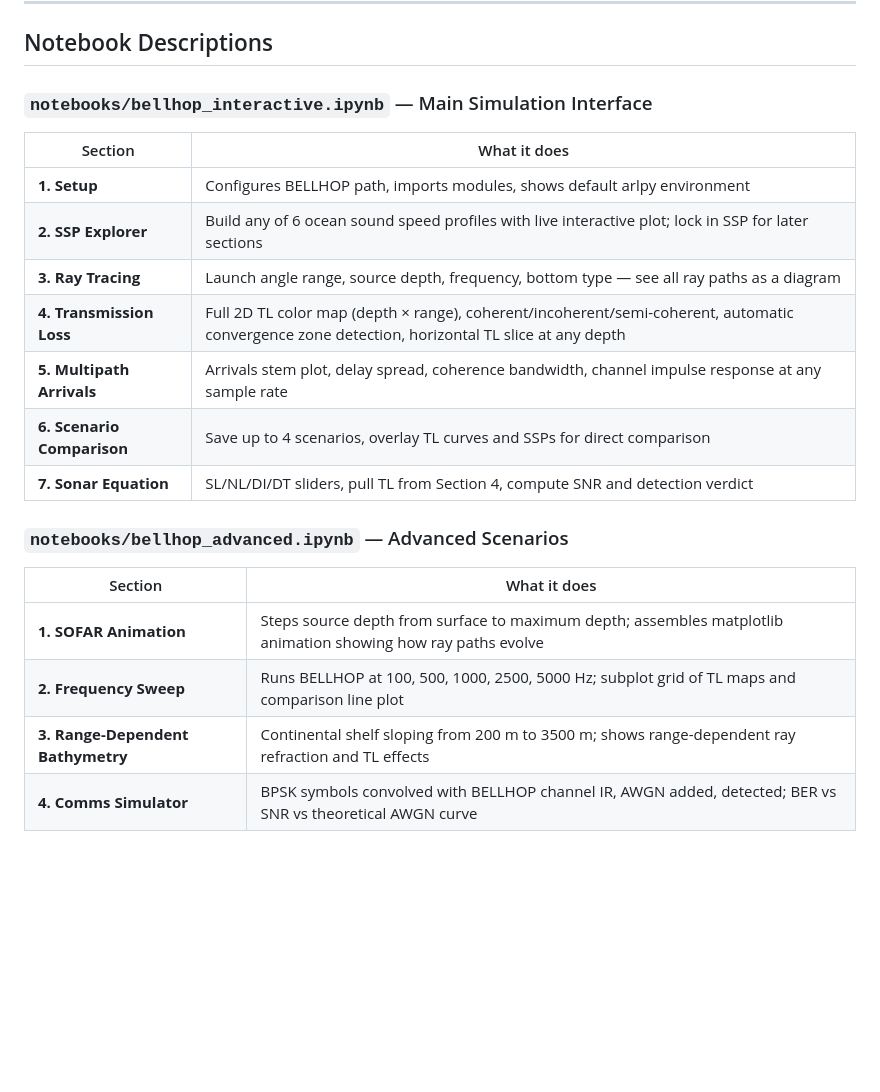
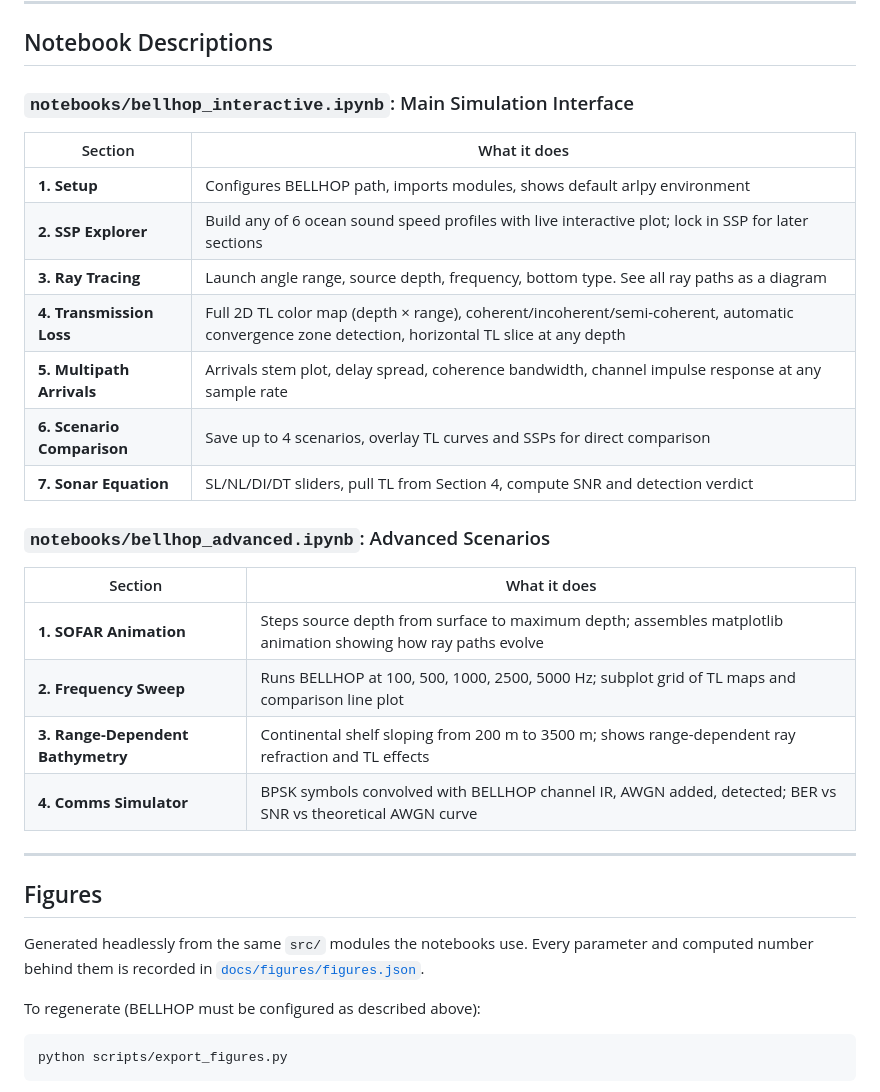
Before and after one commit to avemath/bellhopSim, a Markdown page: README.md, the part around one of its changes. Drawn GitHub-style; blank space fills up the shorter version.

````diff
--- a/README.md
+++ b/README.md
@@ -101,19 +101,19 @@ run before any `arlpy.uwapm` simulation calls. Run cells in order.
 
 ## Notebook Descriptions
 
-### `notebooks/bellhop_interactive.ipynb` — Main Simulation Interface
+### `notebooks/bellhop_interactive.ipynb`: Main Simulation Interface
 
 | Section | What it does |
 |---------|-------------|
 | **1. Setup** | Configures BELLHOP path, imports modules, shows default arlpy environment |
 | **2. SSP Explorer** | Build any of 6 ocean sound speed profiles with live interactive plot; lock in SSP for later sections |
-| **3. Ray Tracing** | Launch angle range, source depth, frequency, bottom type — see all ray paths as a diagram |
+| **3. Ray Tracing** | Launch angle range, source depth, frequency, bottom type. See all ray paths as a diagram |
 | **4. Transmission Loss** | Full 2D TL color map (depth × range), coherent/incoherent/semi-coherent, automatic convergence zone detection, horizontal TL slice at any depth |
 | **5. Multipath Arrivals** | Arrivals stem plot, delay spread, coherence bandwidth, channel impulse response at any sample rate |
 | **6. Scenario Comparison** | Save up to 4 scenarios, overlay TL curves and SSPs for direct comparison |
 | **7. Sonar Equation** | SL/NL/DI/DT sliders, pull TL from Section 4, compute SNR and detection verdict |
 
-### `notebooks/bellhop_advanced.ipynb` — Advanced Scenarios
+### `notebooks/bellhop_advanced.ipynb`: Advanced Scenarios
 
 | Section | What it does |
 |---------|-------------|
@@ -121,3 +121,17 @@ run before any `arlpy.uwapm` simulation calls. Run cells in order.
 | **2. Frequency Sweep** | Runs BELLHOP at 100, 500, 1000, 2500, 5000 Hz; subplot grid of TL maps and comparison line plot |
 | **3. Range-Dependent Bathymetry** | Continental shelf sloping from 200 m to 3500 m; shows range-dependent ray refraction and TL effects |
 | **4. Comms Simulator** | BPSK symbols convolved with BELLHOP channel IR, AWGN added, detected; BER vs SNR vs theoretical AWGN curve |
+
+---
+
+## Figures
+
+Generated headlessly from the same `src/` modules the notebooks use. Every parameter and
+computed number behind them is recorded in [`docs/figures/figures.json`](docs/figures/figures.json).
+
+To regenerate (BELLHOP must be configured as described above):
+
+```bash
+python scripts/export_figures.py
+```
+
````
Also changed, not shown: other parts of README.md (+42 -19 lines), docs/figures/arrivals.png (added), docs/figures/ber_vs_snr.png (added), docs/figures/frequency_sweep.png (added), docs/figures/ssp_and_rays.png (added), docs/figures/tl_map.png (added), 10 other files.
